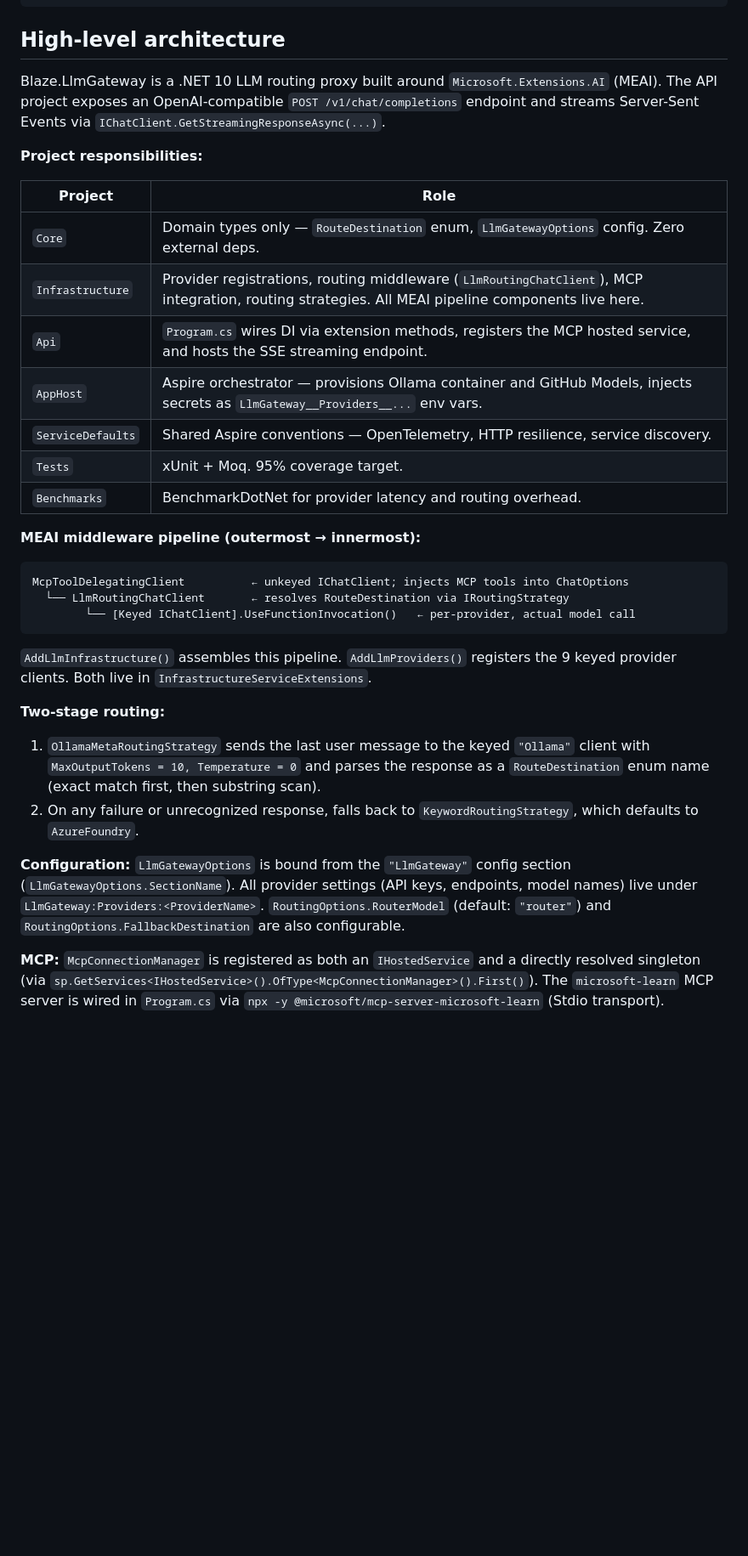
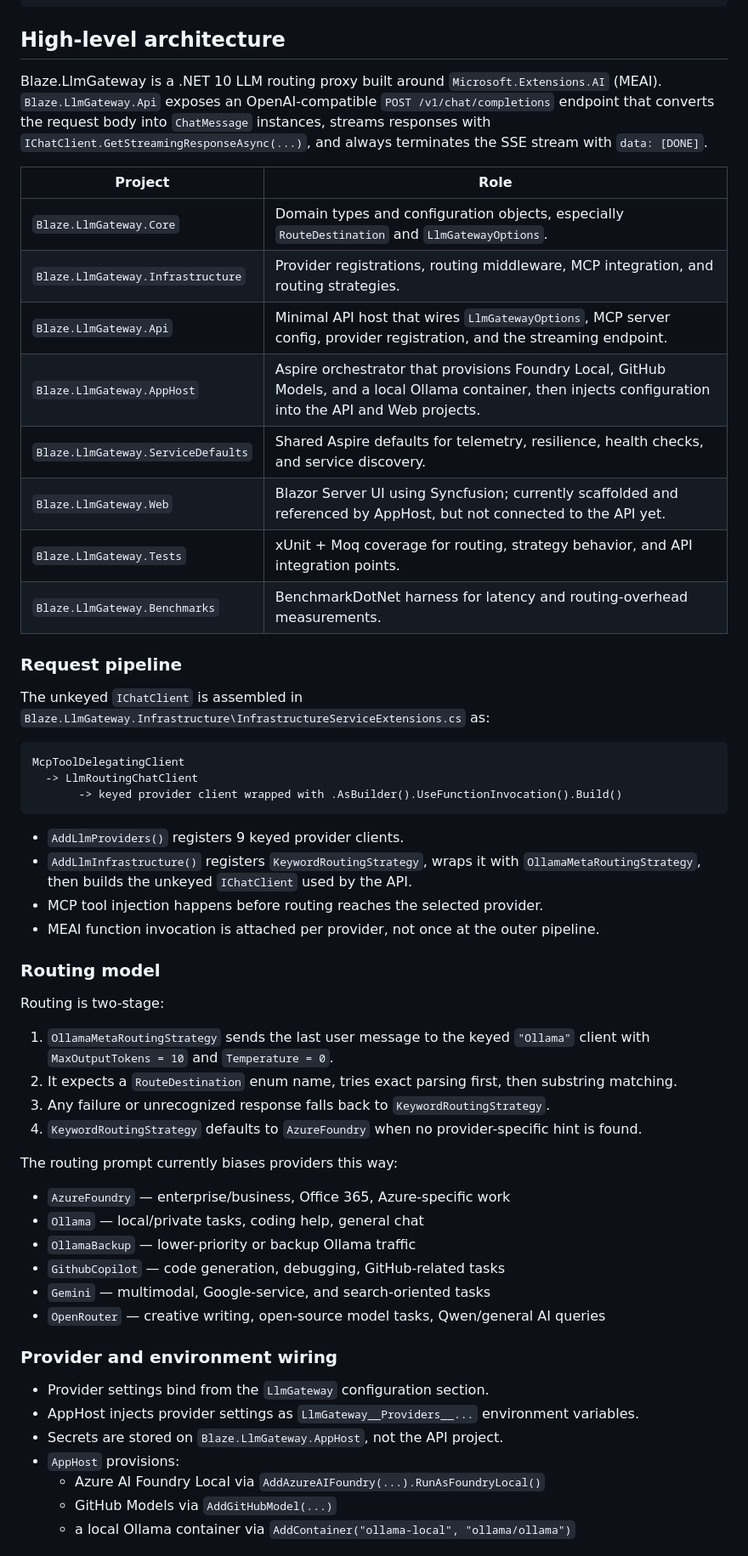
Before and after one commit to imabusyman/CodebrewRouter, a Markdown page: .github/copilot-instructions.md, the part around one of its changes. Shown at 85% size. Rendered like a GitHub page; blank space fills up the shorter version.

````diff
--- a/.github/copilot-instructions.md
+++ b/.github/copilot-instructions.md
@@ -36,35 +36,58 @@ dotnet run --project Blaze.LlmGateway.Benchmarks --configuration Release
 
 ## High-level architecture
 
-Blaze.LlmGateway is a .NET 10 LLM routing proxy built around `Microsoft.Extensions.AI` (MEAI). The API project exposes an OpenAI-compatible `POST /v1/chat/completions` endpoint and streams Server-Sent Events via `IChatClient.GetStreamingResponseAsync(...)`.
-
-**Project responsibilities:**
+Blaze.LlmGateway is a .NET 10 LLM routing proxy built around `Microsoft.Extensions.AI` (MEAI). `Blaze.LlmGateway.Api` exposes an OpenAI-compatible `POST /v1/chat/completions` endpoint that converts the request body into `ChatMessage` instances, streams responses with `IChatClient.GetStreamingResponseAsync(...)`, and always terminates the SSE stream with `data: [DONE]`.
 
 | Project | Role |
 |---|---|
-| `Core` | Domain types only — `RouteDestination` enum, `LlmGatewayOptions` config. Zero external deps. |
-| `Infrastructure` | Provider registrations, routing middleware (`LlmRoutingChatClient`), MCP integration, routing strategies. All MEAI pipeline components live here. |
-| `Api` | `Program.cs` wires DI via extension methods, registers the MCP hosted service, and hosts the SSE streaming endpoint. |
-| `AppHost` | Aspire orchestrator — provisions Ollama container and GitHub Models, injects secrets as `LlmGateway__Providers__...` env vars. |
-| `ServiceDefaults` | Shared Aspire conventions — OpenTelemetry, HTTP resilience, service discovery. |
-| `Tests` | xUnit + Moq. 95% coverage target. |
-| `Benchmarks` | BenchmarkDotNet for provider latency and routing overhead. |
+| `Blaze.LlmGateway.Core` | Domain types and configuration objects, especially `RouteDestination` and `LlmGatewayOptions`. |
+| `Blaze.LlmGateway.Infrastructure` | Provider registrations, routing middleware, MCP integration, and routing strategies. |
+| `Blaze.LlmGateway.Api` | Minimal API host that wires `LlmGatewayOptions`, MCP server config, provider registration, and the streaming endpoint. |
+| `Blaze.LlmGateway.AppHost` | Aspire orchestrator that provisions Foundry Local, GitHub Models, and a local Ollama container, then injects configuration into the API and Web projects. |
+| `Blaze.LlmGateway.ServiceDefaults` | Shared Aspire defaults for telemetry, resilience, health checks, and service discovery. |
+| `Blaze.LlmGateway.Web` | Blazor Server UI using Syncfusion; currently scaffolded and referenced by AppHost, but not connected to the API yet. |
+| `Blaze.LlmGateway.Tests` | xUnit + Moq coverage for routing, strategy behavior, and API integration points. |
+| `Blaze.LlmGateway.Benchmarks` | BenchmarkDotNet harness for latency and routing-overhead measurements. |
 
-**MEAI middleware pipeline (outermost → innermost):**
+### Request pipeline
+
+The unkeyed `IChatClient` is assembled in `Blaze.LlmGateway.Infrastructure\InfrastructureServiceExtensions.cs` as:
 
 ```text
-McpToolDelegatingClient          ← unkeyed IChatClient; injects MCP tools into ChatOptions
-  └── LlmRoutingChatClient       ← resolves RouteDestination via IRoutingStrategy
-        └── [Keyed IChatClient].UseFunctionInvocation()   ← per-provider, actual model call
+McpToolDelegatingClient
+  -> LlmRoutingChatClient
+       -> keyed provider client wrapped with .AsBuilder().UseFunctionInvocation().Build()
 ```
 
-`AddLlmInfrastructure()` assembles this pipeline. `AddLlmProviders()` registers the 9 keyed provider clients. Both live in `InfrastructureServiceExtensions`.
+- `AddLlmProviders()` registers 9 keyed provider clients.
+- `AddLlmInfrastructure()` registers `KeywordRoutingStrategy`, wraps it with `OllamaMetaRoutingStrategy`, then builds the unkeyed `IChatClient` used by the API.
+- MCP tool injection happens before routing reaches the selected provider.
+- MEAI function invocation is attached per provider, not once at the outer pipeline.
 
-**Two-stage routing:**
+### Routing model
 
-1. `OllamaMetaRoutingStrategy` sends the last user message to the keyed `"Ollama"` client with `MaxOutputTokens = 10, Temperature = 0` and parses the response as a `RouteDestination` enum name (exact match first, then substring scan).
-2. On any failure or unrecognized response, falls back to `KeywordRoutingStrategy`, which defaults to `AzureFoundry`.
+Routing is two-stage:
 
-**Configuration:** `LlmGatewayOptions` is bound from the `"LlmGateway"` config section (`LlmGatewayOptions.SectionName`). All provider settings (API keys, endpoints, model names) live under `LlmGateway:Providers:<ProviderName>`. `RoutingOptions.RouterModel` (default: `"router"`) and `RoutingOptions.FallbackDestination` are also configurable.
+1. `OllamaMetaRoutingStrategy` sends the last user message to the keyed `"Ollama"` client with `MaxOutputTokens = 10` and `Temperature = 0`.
+2. It expects a `RouteDestination` enum name, tries exact parsing first, then substring matching.
+3. Any failure or unrecognized response falls back to `KeywordRoutingStrategy`.
+4. `KeywordRoutingStrategy` defaults to `AzureFoundry` when no provider-specific hint is found.
 
-**MCP:** `McpConnectionManager` is registered as both an `IHostedService` and a directly resolved singleton (via `sp.GetServices<IHostedService>().OfType<McpConnectionManager>().First()`). The `microsoft-learn` MCP server is wired in `Program.cs` via `npx -y @microsoft/mcp-server-microsoft-learn` (Stdio transport).
+The routing prompt currently biases providers this way:
+- `AzureFoundry` — enterprise/business, Office 365, Azure-specific work
+- `Ollama` — local/private tasks, coding help, general chat
+- `OllamaBackup` — lower-priority or backup Ollama traffic
+- `GithubCopilot` — code generation, debugging, GitHub-related tasks
+- `Gemini` — multimodal, Google-service, and search-oriented tasks
+- `OpenRouter` — creative writing, open-source model tasks, Qwen/general AI queries
+
+### Provider and environment wiring
+
+- Provider settings bind from the `LlmGateway` configuration section.
+- AppHost injects provider settings as `LlmGateway__Providers__...` environment variables.
+- Secrets are stored on `Blaze.LlmGateway.AppHost`, not the API project.
+- `AppHost` provisions:
+  - Azure AI Foundry Local via `AddAzureAIFoundry(...).RunAsFoundryLocal()`
+  - GitHub Models via `AddGitHubModel(...)`
+  - a local Ollama container via `AddContainer("ollama-local", "ollama/ollama")`
+
````
Also changed, not shown: other parts of .github/copilot-instructions.md (+24 -20 lines).
